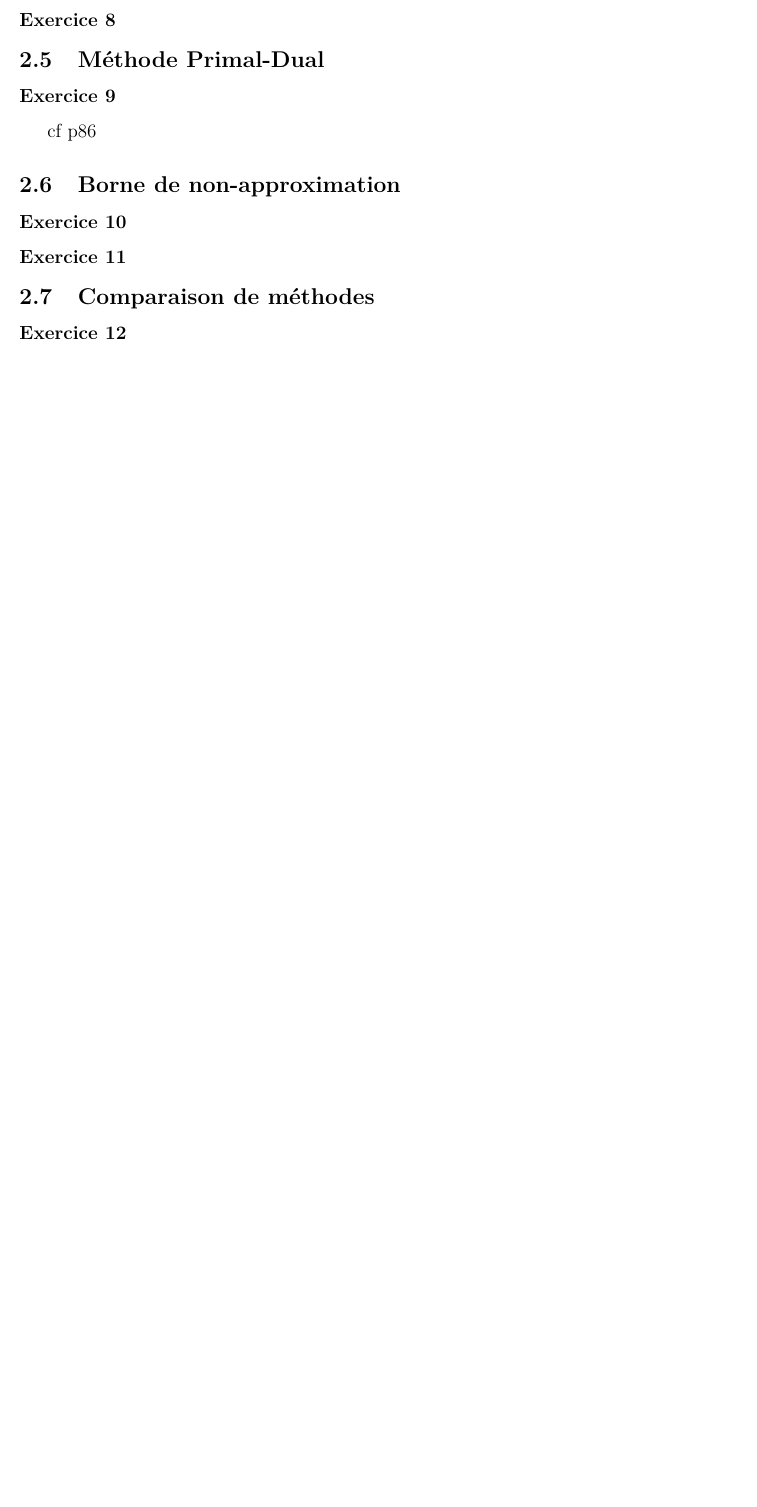
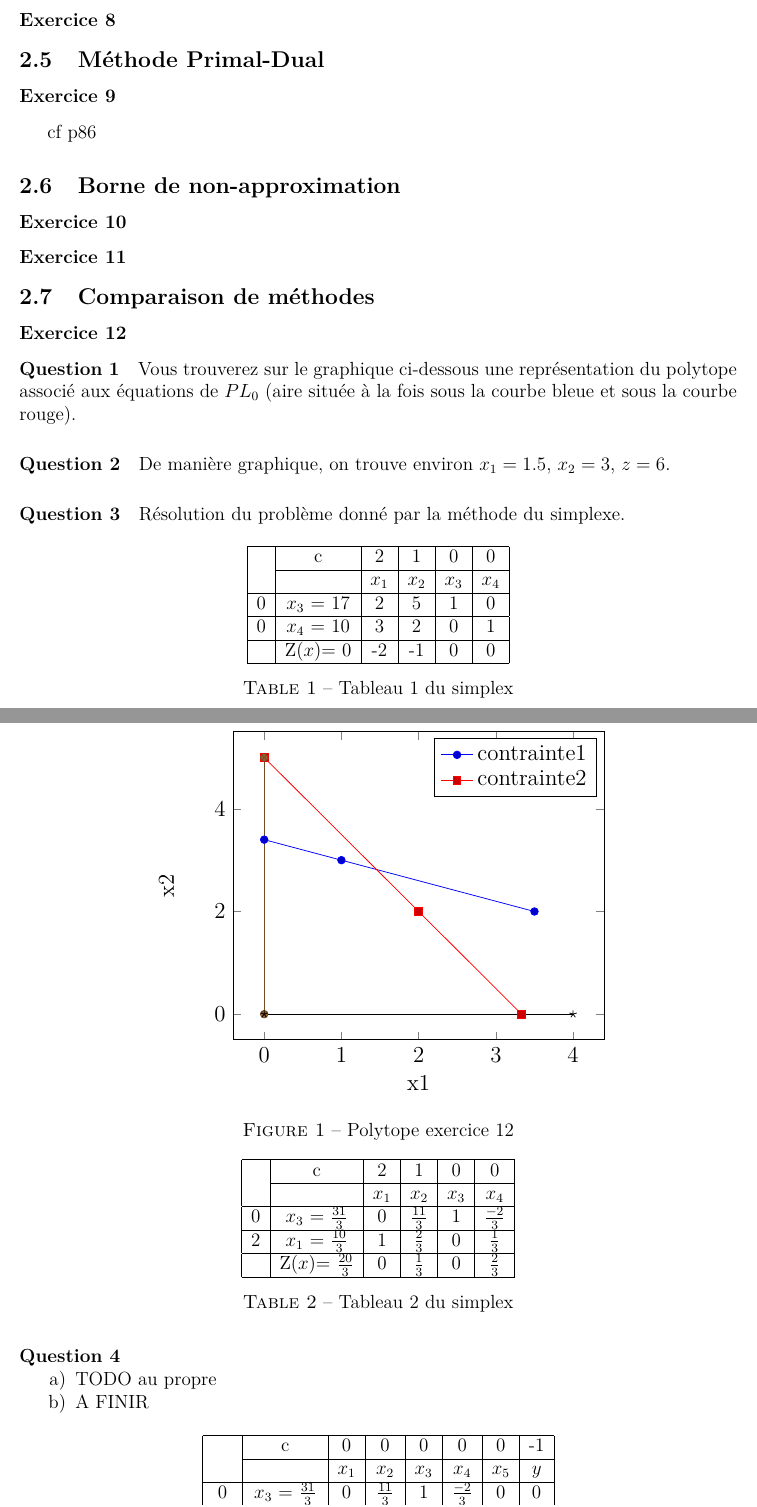
Before and after one commit to wilbefast/TP_Methodes_Approches, a LaTeX paper (rapport/rapportProjet.tex): part of page 6 of 6 before the commit and two parts of pages 6 and 7 of 8 after it, the two joined at a grey line, cut so that both start at the same text, the shorter picture padded with empty space. Compiled offline with pdfLaTeX.

Commit message:
ajout partie de l'exercice 12 avec tableaux et fichiers csv pour dessiner le graphique

```diff
--- a/rapport/rapportProjet.tex
+++ b/rapport/rapportProjet.tex
@@ -213,3 +207,86 @@ cf p86
 
 \subsubsection*{Exercice 12}
 
+\paragraph{Question 1}
+
+Vous trouverez sur le graphique ci-dessous une représentation du
+polytope associé aux équations de $PL_0$ (aire située à la fois sous la courbe
+bleue et sous la courbe rouge).
+
+\begin{figure}[h!]
+\centering
+\begin{tikzpicture}[scale=1.2]
+    \begin{axis}[title=PL, xlabel=x1, ylabel=x2]
+      \addplot
+        table[col sep=comma]{equ1.csv};
+        \addplot
+        table[col sep=comma]{equ2.csv};
+        \addplot
+        table[col sep=comma]{abs.csv};
+        \addplot
+        table[col sep=comma]{ord.csv};
+        \legend{contrainte1, contrainte2}
+    \end{axis}
+\end{tikzpicture}
+\caption{Polytope exercice 12}
+\end{figure}
+
+\paragraph{Question 2}
+De manière graphique, on trouve environ $x_1 = 1.5$, $x_2 = 3$, $z = 6$.
+
+\paragraph{Question 3}
+
+Résolution du problème donné par la méthode du simplexe.
+
+\begin{table}[h!]
+\centering
+	\begin{tabular}{|c|c|c|c|c|c|}
+	\hline
+      & c & 2 & 1 & 0 & 0 \\
+      \cline{2-6}
+       &  & $x_{1}$ & $x_{2}$  & $x_{3}$  & $x_{4}$ \\
+       \hline
+   0 & $x_{3}$  $=$ 17 & 2 & 5 & 1 & 0 \\
+      \hline
+	0 & $x_{4}$ $=$ 10  & 3 & 2 & 0 & 1 \\
+	  \hline
+	 & Z($x$)$=$ 0 & -2 & -1 & 0 & 0\\
+	  \hline
+	\end{tabular}
+\caption {Tableau 1 du simplex}
+\end{table}
+
+
+\begin{table}[h!]
+\centering
+	\begin{tabular}{|c|c|c|c|c|c|}
+	\hline
+      & c & 2 & 1 & 0 & 0 \\
+      \cline{2-6}
+       &  & $x_{1}$ & $x_{2}$  & $x_{3}$  & $x_{4}$ \\
+       \hline
+   0 & $x_{3}$  $=$ $\frac{31}{3}$ & 0 & $\frac{11}{3}$ & 1 & $\frac{-2}{3}$ \\
+      \hline
+	2 & $x_{1}$ $=$ $\frac{10}{3}$  & 1 & $\frac{2}{3}$ & 0 & $\frac{1}{3}$ \\
+	  \hline
+	 & Z($x$)$=$ $\frac{20}{3}$ & 0 & $\frac{1}{3}$ & 0 & $\frac{2}{3}$\\
+	  \hline
+	\end{tabular}
+\caption {Tableau 2 du simplex}
+\end{table}
+
+\paragraph{Question 4}
+\begin{itemize}
+\item[a)] TODO au propre
+\item[b)] A FINIR
+\begin{table}[h!]
+\centering
+	\begin{tabular}{|c|c|c|c|c|c|c|c|}
+	\hline
+      & c & 0 & 0 & 0 & 0 & 0 & -1 \\
+      \cline{2-8}
+       &  & $x_{1}$ & $x_{2}$  & $x_{3}$  & $x_{4}$ & $x_{5}$ & $y$ \\
+       \hline
+   0 & $x_{3}$  $=$ $\frac{31}{3}$ & 0 & $\frac{11}{3}$ & 1 & $\frac{-2}{3}$ & 0 & 0 \\
+      \hline
+	0 & $x_{1}$ $=$ $\frac{10}{3}$  & 1 & $\frac{2}{3}$ & 0 & $\frac{1}{3}$ & 0 & 0 \\
@@ -215,0 +298,3 @@ cf p86
+	\end{tabular}
+\caption {Tableau 1 des coupes de Gomory}
+\end{table}
@@ -215,0 +319 @@ cf p86
+\end{table}
@@ -216,3 +338,8 @@ cf p86
+\end{table}
+
+
+\end{itemize}
+
 \section{Partie pratique}
 
 \subsection{Programmation dynamique}
```
Also changed, not shown: rapport/abs.csv (added, +2 -0 lines), rapport/equ1.csv (added, +3 -0 lines), rapport/equ2.csv (added, +3 -0 lines), rapport/ord.csv (added, +2 -0 lines), rapport/rapportProjet.tex (53 more changed lines).
